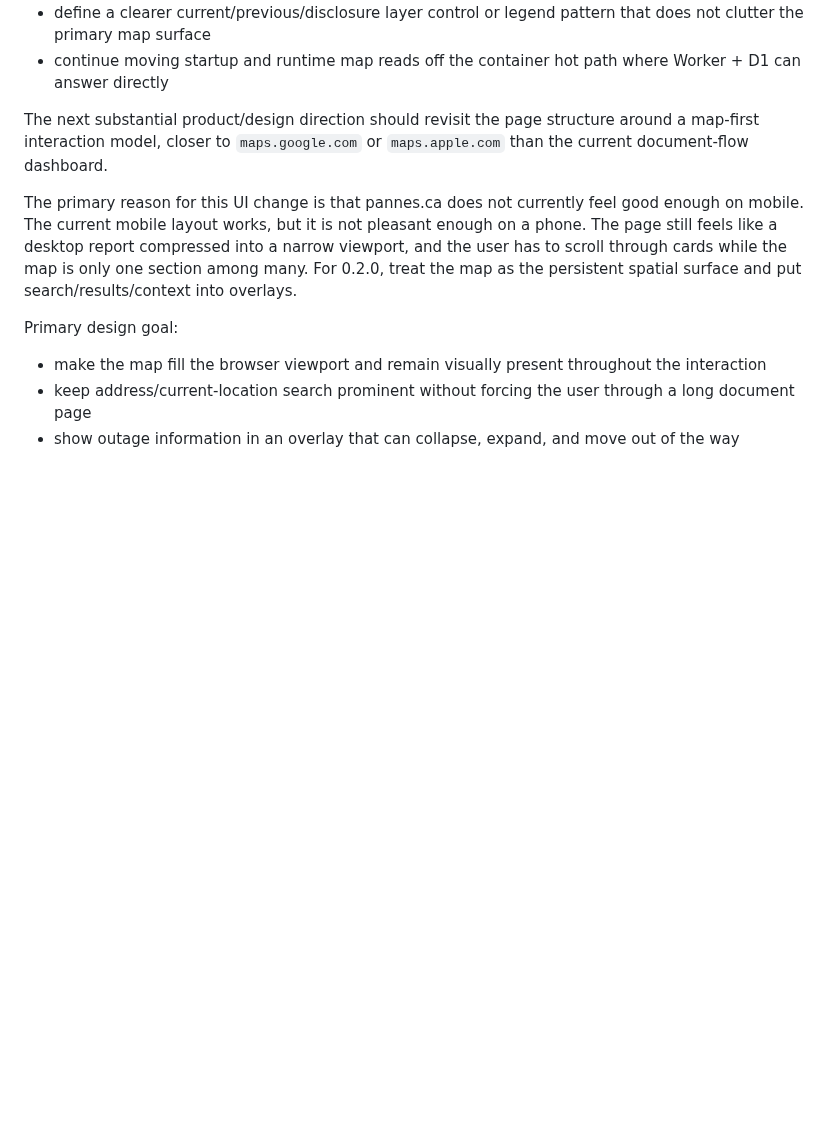
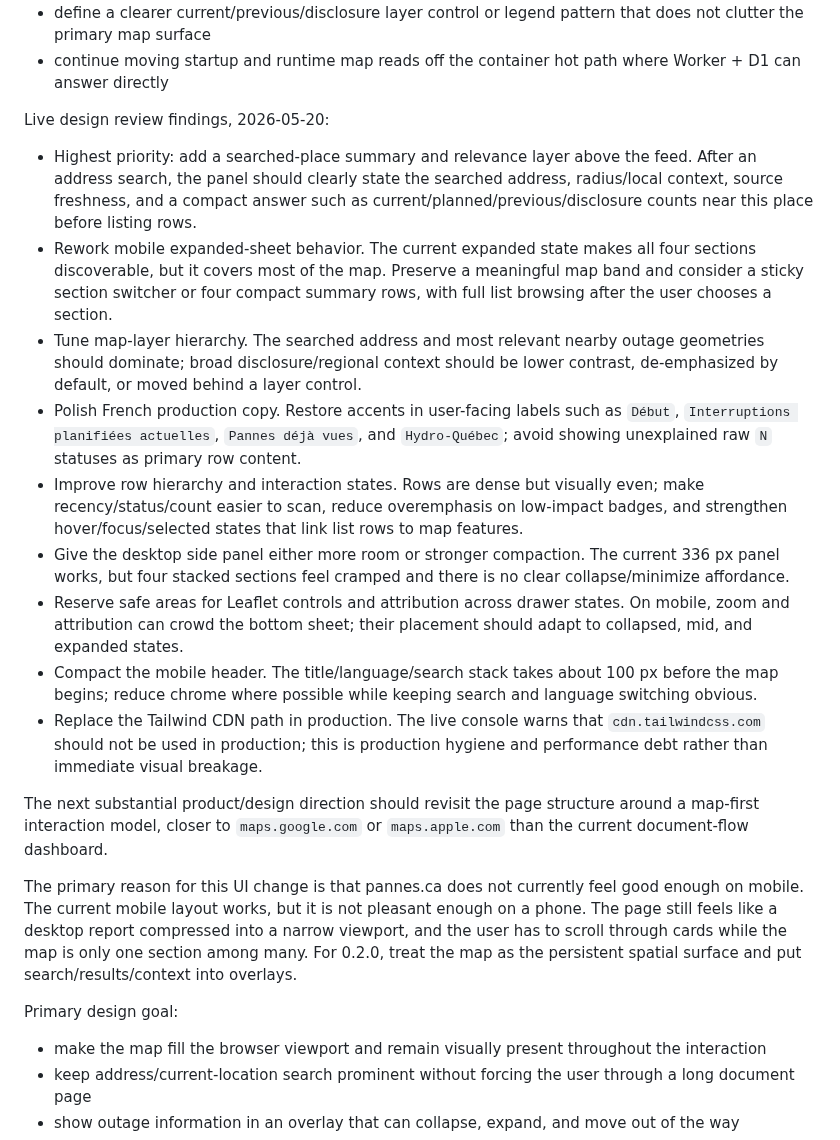
Before and after one commit to dlq/pannes-historiques, a Markdown page: plan.md, the part around one of its changes. Rendered like a GitHub page; blank space fills up the shorter version.

Commit message:
Document live UI audit follow-ups

```diff
--- a/plan.md
+++ b/plan.md
@@ -69,6 +69,18 @@ Next 0.2.x work:
 - refine narrow-view expanded sheet behavior so all four context sections remain discoverable even when all row lists cannot fit at once
 - define a clearer current/previous/disclosure layer control or legend pattern that does not clutter the primary map surface
 - continue moving startup and runtime map reads off the container hot path where Worker + D1 can answer directly
+
+Live design review findings, 2026-05-20:
+
+- Highest priority: add a searched-place summary and relevance layer above the feed. After an address search, the panel should clearly state the searched address, radius/local context, source freshness, and a compact answer such as current/planned/previous/disclosure counts near this place before listing rows.
+- Rework mobile expanded-sheet behavior. The current expanded state makes all four sections discoverable, but it covers most of the map. Preserve a meaningful map band and consider a sticky section switcher or four compact summary rows, with full list browsing after the user chooses a section.
+- Tune map-layer hierarchy. The searched address and most relevant nearby outage geometries should dominate; broad disclosure/regional context should be lower contrast, de-emphasized by default, or moved behind a layer control.
+- Polish French production copy. Restore accents in user-facing labels such as `Début`, `Interruptions planifiées actuelles`, `Pannes déjà vues`, and `Hydro-Québec`; avoid showing unexplained raw `N` statuses as primary row content.
+- Improve row hierarchy and interaction states. Rows are dense but visually even; make recency/status/count easier to scan, reduce overemphasis on low-impact badges, and strengthen hover/focus/selected states that link list rows to map features.
+- Give the desktop side panel either more room or stronger compaction. The current 336 px panel works, but four stacked sections feel cramped and there is no clear collapse/minimize affordance.
+- Reserve safe areas for Leaflet controls and attribution across drawer states. On mobile, zoom and attribution can crowd the bottom sheet; their placement should adapt to collapsed, mid, and expanded states.
+- Compact the mobile header. The title/language/search stack takes about 100 px before the map begins; reduce chrome where possible while keeping search and language switching obvious.
+- Replace the Tailwind CDN path in production. The live console warns that `cdn.tailwindcss.com` should not be used in production; this is production hygiene and performance debt rather than immediate visual breakage.
 
 The next substantial product/design direction should revisit the page structure around a map-first interaction model, closer to `maps.google.com` or `maps.apple.com` than the current document-flow dashboard.
 
```
Also changed, not shown: other parts of plan.md (+1 -1 lines).
